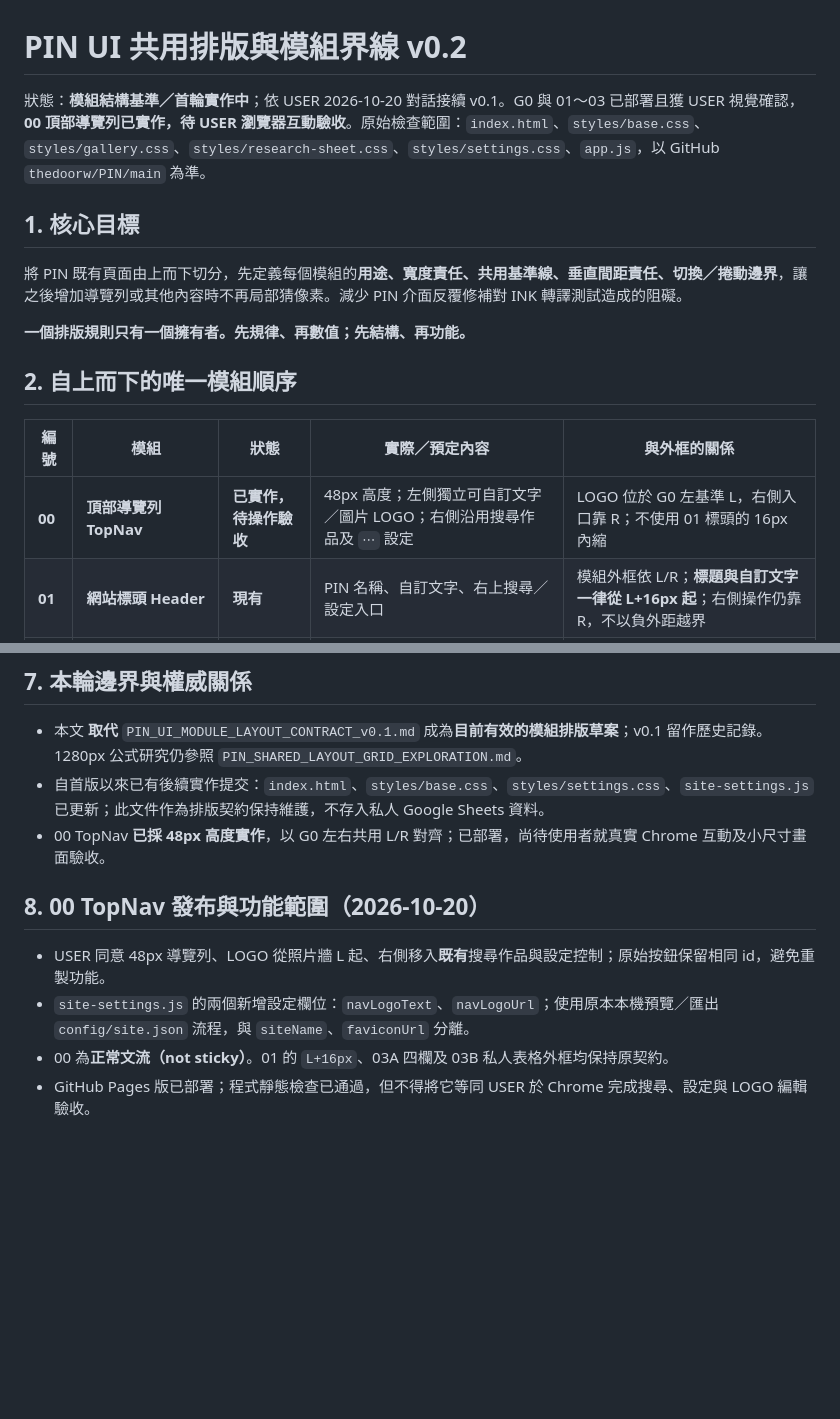
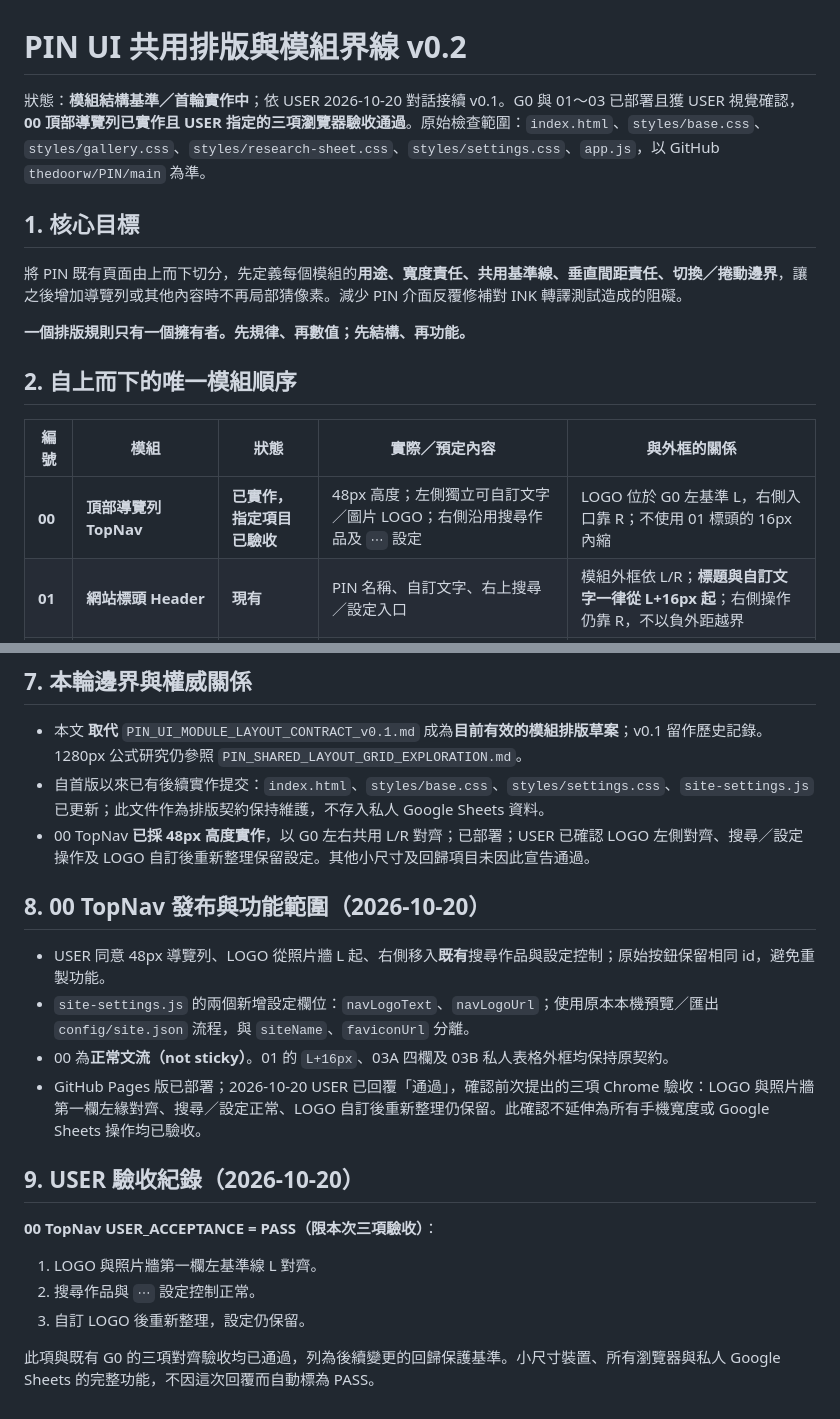
Before and after one commit to thedoorw/PIN, a Markdown page: governance/PIN_UI_MODULE_LAYOUT_CONTRACT_v0.2.md, 2 parts joined by grey strips. GitHub-like rendering; blank space fills up the shorter version.

Commit message:
docs(pin): record USER acceptance of top-nav logo, search and settings

```diff
--- a/governance/PIN_UI_MODULE_LAYOUT_CONTRACT_v0.2.md
+++ b/governance/PIN_UI_MODULE_LAYOUT_CONTRACT_v0.2.md
@@ -1,6 +1,6 @@
 # PIN UI 共用排版與模組界線 v0.2
 
-狀態：**模組結構基準／首輪實作中**；依 USER 2026-10-20 對話接續 v0.1。G0 與 01～03 已部署且獲 USER 視覺確認，**00 頂部導覽列已實作，待 USER 瀏覽器互動驗收**。原始檢查範圍：`index.html`、`styles/base.css`、`styles/gallery.css`、`styles/research-sheet.css`、`styles/settings.css`、`app.js`，以 GitHub `thedoorw/PIN/main` 為準。
+狀態：**模組結構基準／首輪實作中**；依 USER 2026-10-20 對話接續 v0.1。G0 與 01～03 已部署且獲 USER 視覺確認，**00 頂部導覽列已實作且 USER 指定的三項瀏覽器驗收通過**。原始檢查範圍：`index.html`、`styles/base.css`、`styles/gallery.css`、`styles/research-sheet.css`、`styles/settings.css`、`app.js`，以 GitHub `thedoorw/PIN/main` 為準。
 
 ## 1. 核心目標
 
@@ -12,7 +12,7 @@
 
 | 編號 | 模組 | 狀態 | 實際／預定內容 | 與外框的關係 |
 | --- | --- | --- | --- | --- |
-| **00** | **頂部導覽列 TopNav** | **已實作，待操作驗收** | 48px 高度；左側獨立可自訂文字／圖片 LOGO；右側沿用搜尋作品及 `⋯` 設定 | LOGO 位於 G0 左基準 L，右側入口靠 R；不使用 01 標頭的 16px 內縮 |
+| **00** | **頂部導覽列 TopNav** | **已實作，指定項目已驗收** | 48px 高度；左側獨立可自訂文字／圖片 LOGO；右側沿用搜尋作品及 `⋯` 設定 | LOGO 位於 G0 左基準 L，右側入口靠 R；不使用 01 標頭的 16px 內縮 |
 | **01** | **網站標頭 Header** | **現有** | PIN 名稱、自訂文字、右上搜尋／設定入口 | 模組外框依 L/R；**標題與自訂文字一律從 L+16px 起**；右側操作仍靠 R，不以負外距越界 |
 | **02** | **分類導覽 CategoryNav** | **現有** | 全部／海報／字體／成熟作品／研究文件 | 共用 L／R；專管頁面內的視圖切換；**不與 00 合併** |
 | **03** | **主要內容 MainContent** | **現有** | **03A Gallery**（四欄照片牆＋顯示更多）或 **03B Research**（登入與私人研究表格） | 兩個視圖互斥；共用同一 L／R 及內容起始線 Y；內部各自管理縮圖或欄位 |
@@ -87,11 +87,21 @@
 
 - 本文 **取代** `PIN_UI_MODULE_LAYOUT_CONTRACT_v0.1.md` 成為**目前有效的模組排版草案**；v0.1 留作歷史記錄。1280px 公式研究仍參照 `PIN_SHARED_LAYOUT_GRID_EXPLORATION.md`。
 - 自首版以來已有後續實作提交：`index.html`、`styles/base.css`、`styles/settings.css`、`site-settings.js` 已更新；此文件作為排版契約保持維護，不存入私人 Google Sheets 資料。
-- 00 TopNav **已採 48px 高度實作**，以 G0 左右共用 L/R 對齊；已部署，尚待使用者就真實 Chrome 互動及小尺寸畫面驗收。
+- 00 TopNav **已採 48px 高度實作**，以 G0 左右共用 L/R 對齊；已部署；USER 已確認 LOGO 左側對齊、搜尋／設定操作及 LOGO 自訂後重新整理保留設定。其他小尺寸及回歸項目未因此宣告通過。
 
 ## 8. 00 TopNav 發布與功能範圍（2026-10-20）
 
 - USER 同意 48px 導覽列、LOGO 從照片牆 L 起、右側移入**既有**搜尋作品與設定控制；原始按鈕保留相同 id，避免重製功能。
 - `site-settings.js` 的兩個新增設定欄位：`navLogoText`、`navLogoUrl`；使用原本本機預覽／匯出 `config/site.json` 流程，與 `siteName`、`faviconUrl` 分離。
 - 00 為**正常文流（not sticky）**。01 的 `L+16px`、03A 四欄及 03B 私人表格外框均保持原契約。
-- GitHub Pages 版已部署；程式靜態檢查已通過，但不得將它等同 USER 於 Chrome 完成搜尋、設定與 LOGO 編輯驗收。
+- GitHub Pages 版已部署；2026-10-20 USER 已回覆「通過」，確認前次提出的三項 Chrome 驗收：LOGO 與照片牆第一欄左緣對齊、搜尋／設定正常、LOGO 自訂後重新整理仍保留。此確認不延伸為所有手機寬度或 Google Sheets 操作均已驗收。
+
+## 9. USER 驗收紀錄（2026-10-20）
+
+**00 TopNav USER_ACCEPTANCE = PASS（限本次三項驗收）**：
+
+1. LOGO 與照片牆第一欄左基準線 L 對齊。
+2. 搜尋作品與 `⋯` 設定控制正常。
+3. 自訂 LOGO 後重新整理，設定仍保留。
+
+此項與既有 G0 的三項對齊驗收均已通過，列為後續變更的回歸保護基準。小尺寸裝置、所有瀏覽器與私人 Google Sheets 的完整功能，不因這次回覆而自動標為 PASS。
```
